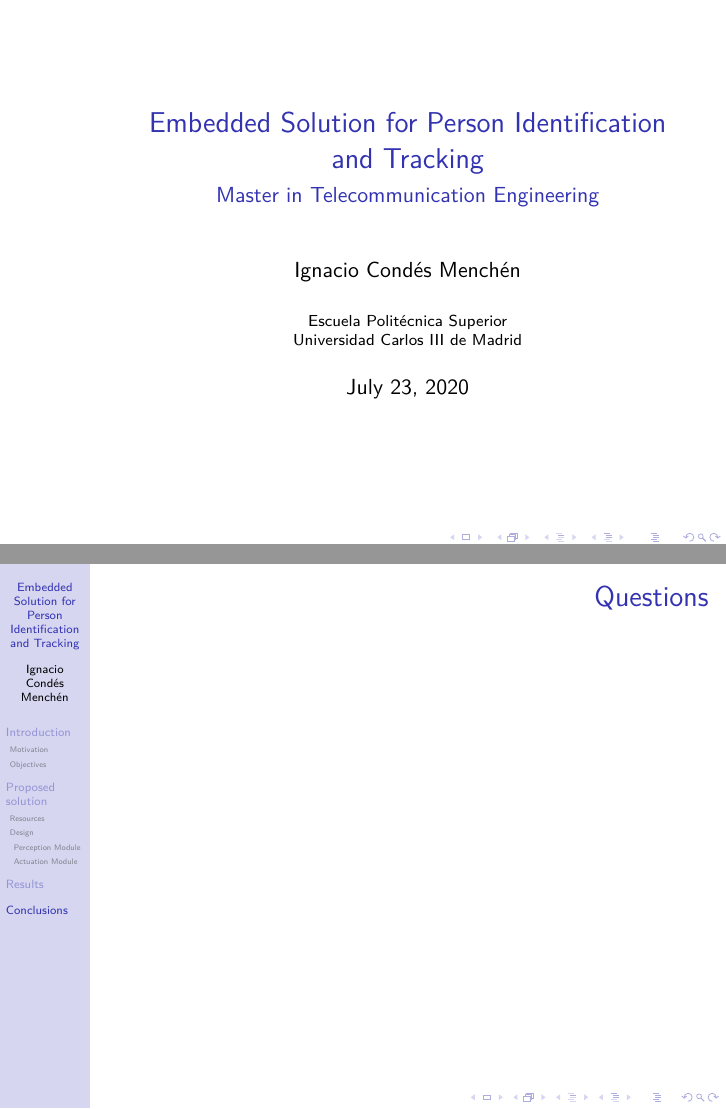
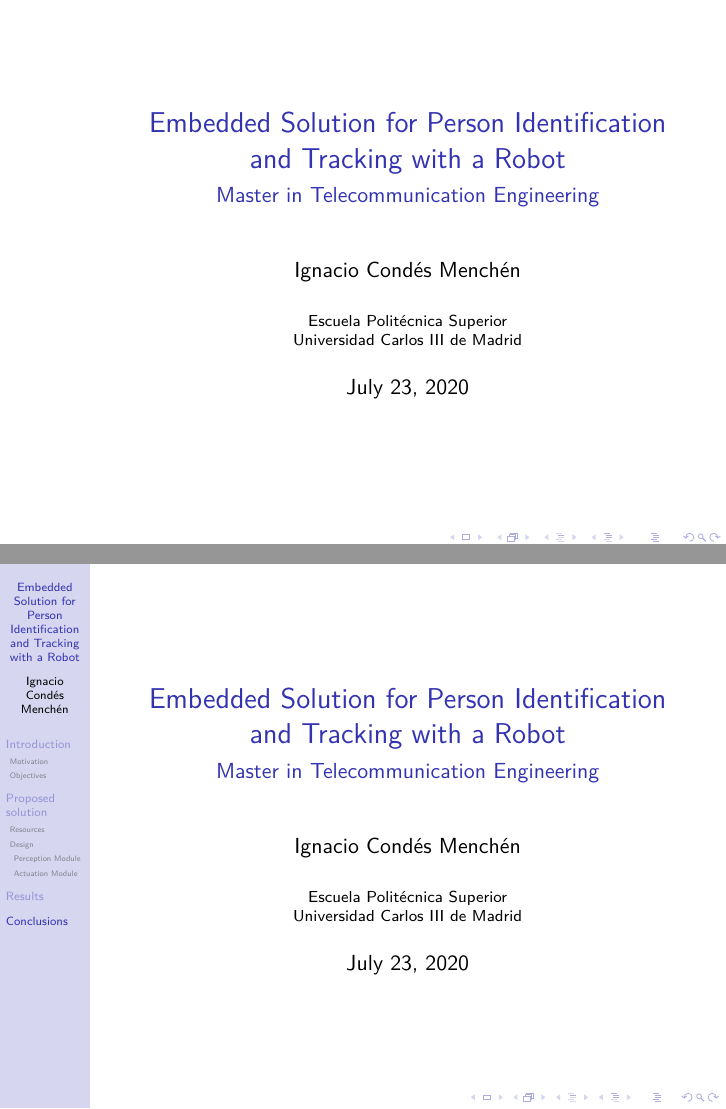
Before and after one commit to RoboticsLabURJC/2019-tfm-nacho_condes, LaTeX slides (presentation/presentation.tex): pages 1 and 35 of 36 before the commit and pages 1 and 35 of 35 after it, joined at a grey line. Compiled offline with pdfLaTeX.

Commit message:
Updating

```diff
--- a/presentation/presentation.tex
+++ b/presentation/presentation.tex
@@ -25,7 +26,7 @@
 
 \begin{document}
 	\author{Ignacio Condés Menchén}
-	\title{Embedded Solution for Person Identification and Tracking}
+	\title{Embedded Solution for Person Identification and Tracking with a Robot}
 	\subtitle{Master in Telecommunication Engineering}
 	\logo{\includegraphics[height=1.5cm]{Portada_Logo.png}}
 	\institute{Escuela Politécnica Superior\\
@@ -369,14 +373,18 @@
 \end{frame}
 
 \begin{frame}
-	\frametitle{Questions}
+	\titlepage
 \end{frame}
 
-\begin{frame}
+%\begin{frame}
 %	\frametitle{Questions}
-	\begin{center}
-		\huge \textbf{Thank you}
-	\end{center}
-\end{frame}
+%\end{frame}
+%
+%\begin{frame}
+%%	\frametitle{Questions}
+%	\begin{center}
+%		\huge \textbf{Thank you}
+%	\end{center}
+%\end{frame}
 
 \end{document}
```
Also changed, not shown: presentation/figures/ISIC.jpg (added), presentation/presentation.tex (10 more changed lines), 1 other file.
